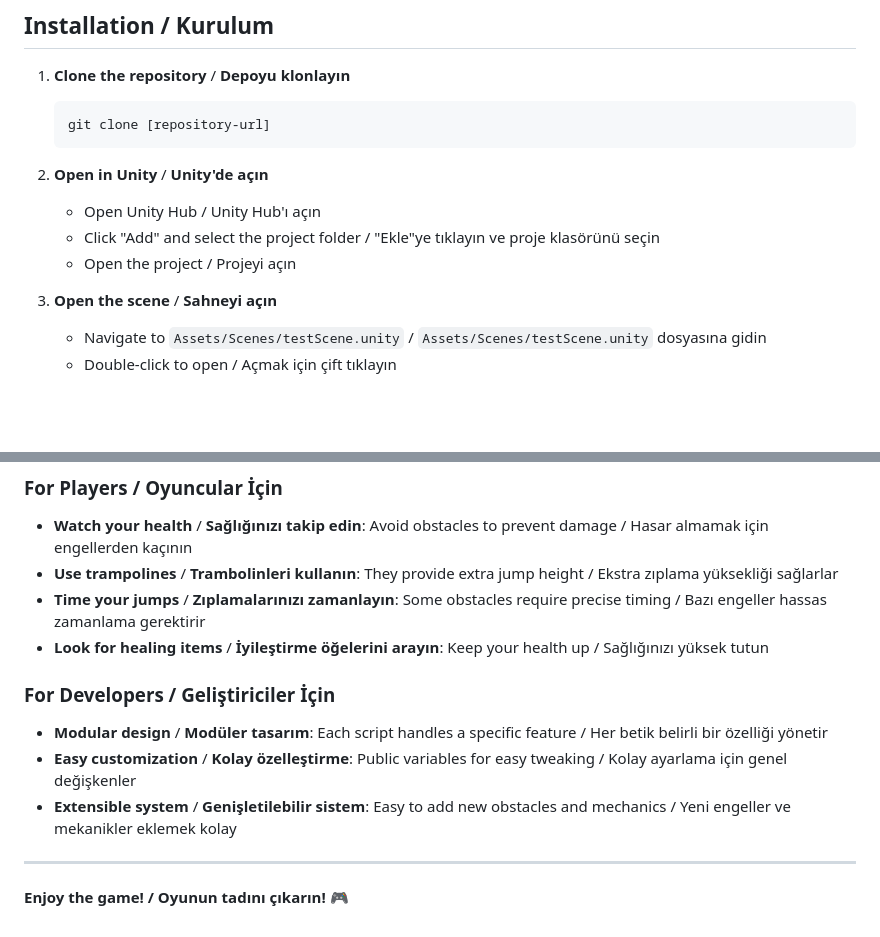
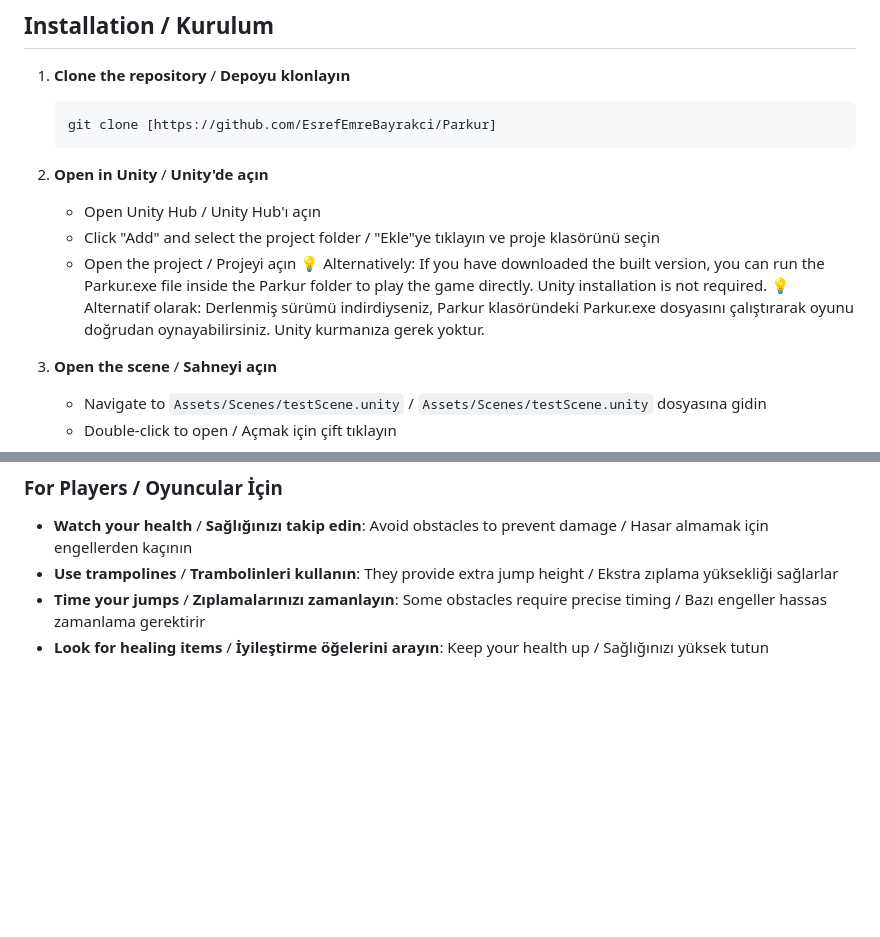
Before and after one commit to EsrefEmreBayrakci/Parkur, a Markdown page: README.md, 2 parts joined by grey strips. Rendered like a GitHub page; blank space fills up the shorter version.

````diff
--- a/README.md
+++ b/README.md
@@ -59,13 +59,15 @@ Unity ile geliştirilmiş, engel parkurları, sağlık sistemi ve çeşitli etki
 
 1. **Clone the repository** / **Depoyu klonlayın**
    ```bash
-   git clone [repository-url]
+   git clone [https://github.com/EsrefEmreBayrakci/Parkur]
    ```
 
 2. **Open in Unity** / **Unity'de açın**
    - Open Unity Hub / Unity Hub'ı açın
    - Click "Add" and select the project folder / "Ekle"ye tıklayın ve proje klasörünü seçin
    - Open the project / Projeyi açın
+   💡 Alternatively: If you have downloaded the built version, you can run the Parkur.exe file inside the Parkur folder to play the game directly. Unity installation is not required.
+   💡 Alternatif olarak: Derlenmiş sürümü indirdiyseniz, Parkur klasöründeki Parkur.exe dosyasını çalıştırarak oyunu doğrudan oynayabilirsiniz. Unity kurmanıza gerek yoktur.
 
 3. **Open the scene** / **Sahneyi açın**
    - Navigate to `Assets/Scenes/testScene.unity` / `Assets/Scenes/testScene.unity` dosyasına gidin
@@ -100,13 +102,3 @@ Assets/Scripts/
 - **Use trampolines** / **Trambolinleri kullanın**: They provide extra jump height / Ekstra zıplama yüksekliği sağlarlar
 - **Time your jumps** / **Zıplamalarınızı zamanlayın**: Some obstacles require precise timing / Bazı engeller hassas zamanlama gerektirir
 - **Look for healing items** / **İyileştirme öğelerini arayın**: Keep your health up / Sağlığınızı yüksek tutun
-
-### For Developers / Geliştiriciler İçin
-- **Modular design** / **Modüler tasarım**: Each script handles a specific feature / Her betik belirli bir özelliği yönetir
-- **Easy customization** / **Kolay özelleştirme**: Public variables for easy tweaking / Kolay ayarlama için genel değişkenler
-- **Extensible system** / **Genişletilebilir sistem**: Easy to add new obstacles and mechanics / Yeni engeller ve mekanikler eklemek kolay
-
-
----
-
-**Enjoy the game! / Oyunun tadını çıkarın!** 🎮
````
